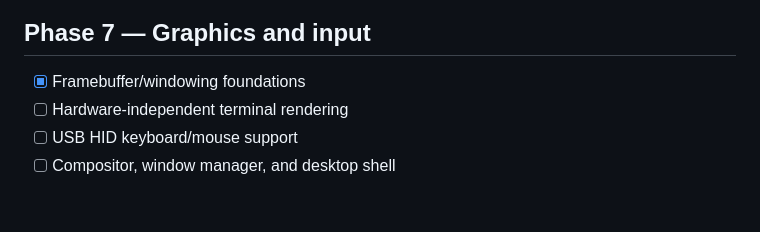
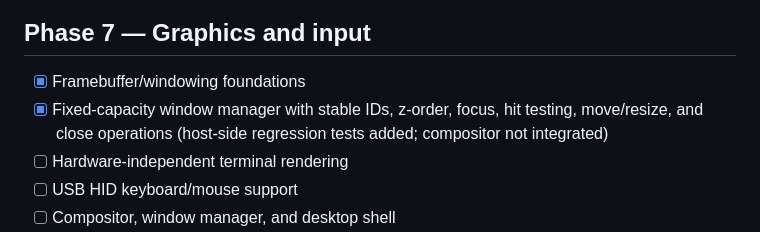
Before and after one commit to hunterkritik-byte/NexOS, a Markdown page: docs/ROADMAP.md, the part around the change. Rendered like a GitHub page; blank space fills up the shorter version.

Commit message:
Document window manager interaction foundation

```diff
--- a/docs/ROADMAP.md
+++ b/docs/ROADMAP.md
@@ -73,6 +73,7 @@ This roadmap distinguishes source-code foundations from features that have been
 
 ## Phase 7 — Graphics and input
 - [x] Framebuffer/windowing foundations
+- [x] Fixed-capacity window manager with stable IDs, z-order, focus, hit testing, move/resize, and close operations (host-side regression tests added; compositor not integrated)
 - [ ] Hardware-independent terminal rendering
 - [ ] USB HID keyboard/mouse support
 - [ ] Compositor, window manager, and desktop shell
```
